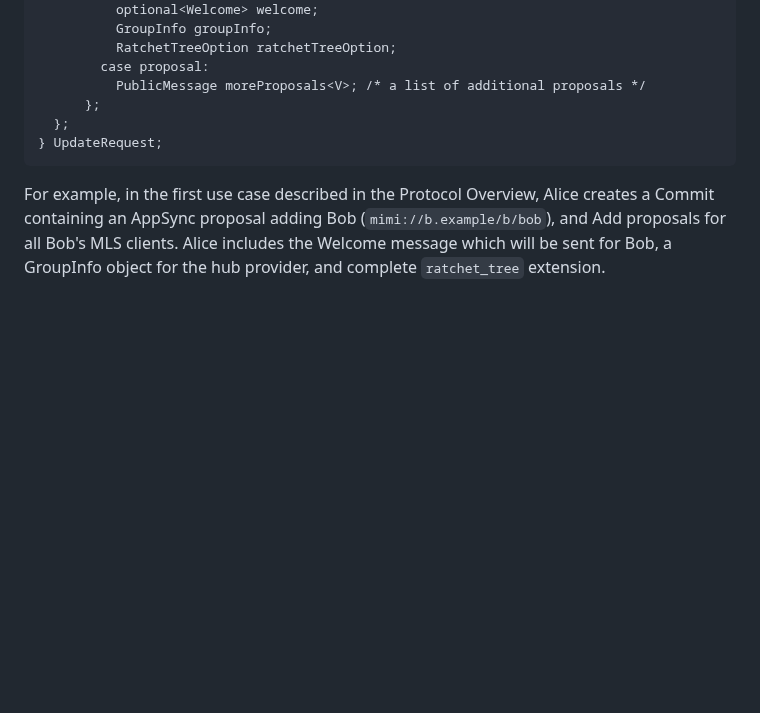
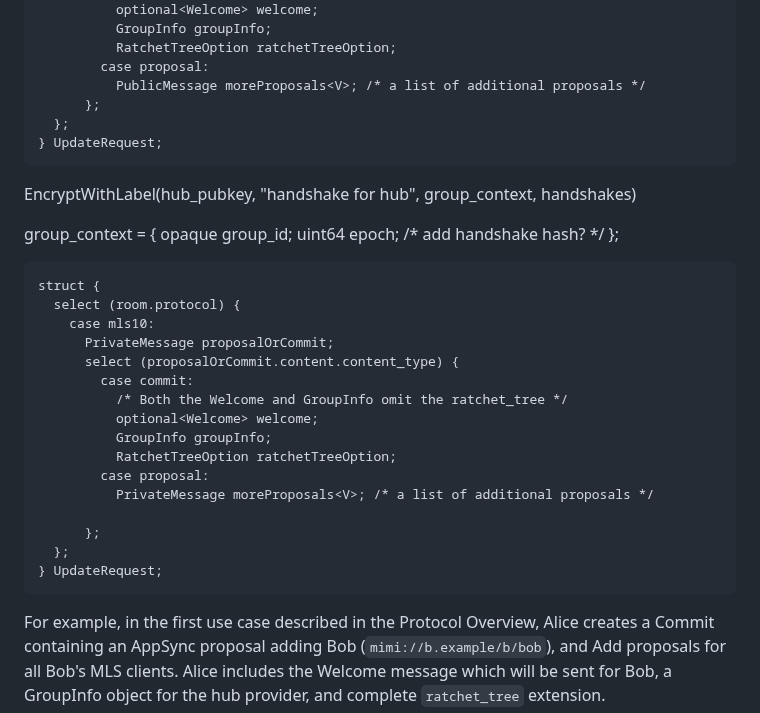
Before and after one commit to ietf-wg-mimi/mimi-protocol, a Markdown page: draft-ietf-mimi-protocol.md, the part around the change. GitHub-like rendering; blank space fills up the shorter version.

Commit message:
WIP: encryption to hub

```diff
--- a/draft-ietf-mimi-protocol.md
+++ b/draft-ietf-mimi-protocol.md
@@ -930,6 +930,34 @@ struct {
 } UpdateRequest;
 ~~~
 
+EncryptWithLabel(hub_pubkey, "handshake for hub", group_context, handshakes)
+
+group_context = {
+  opaque group_id<V>;
+  uint64 epoch;
+  /* add handshake hash? */
+};
+
+
+~~~
+struct {
+  select (room.protocol) {
+    case mls10:
+      PrivateMessage proposalOrCommit;
+      select (proposalOrCommit.content.content_type) {
+        case commit:
+          /* Both the Welcome and GroupInfo omit the ratchet_tree */
+          optional<Welcome> welcome;
+          GroupInfo groupInfo;
+          RatchetTreeOption ratchetTreeOption;
+        case proposal:
+          PrivateMessage moreProposals<V>; /* a list of additional proposals */
+
+      };
+  };
+} UpdateRequest;
+~~~
+
 For example, in the first use case described in the Protocol Overview, Alice creates a Commit
 containing an AppSync proposal adding Bob (`mimi://b.example/b/bob`), and Add proposals for all
 Bob's MLS clients.  Alice includes the Welcome message which will be sent for
```
